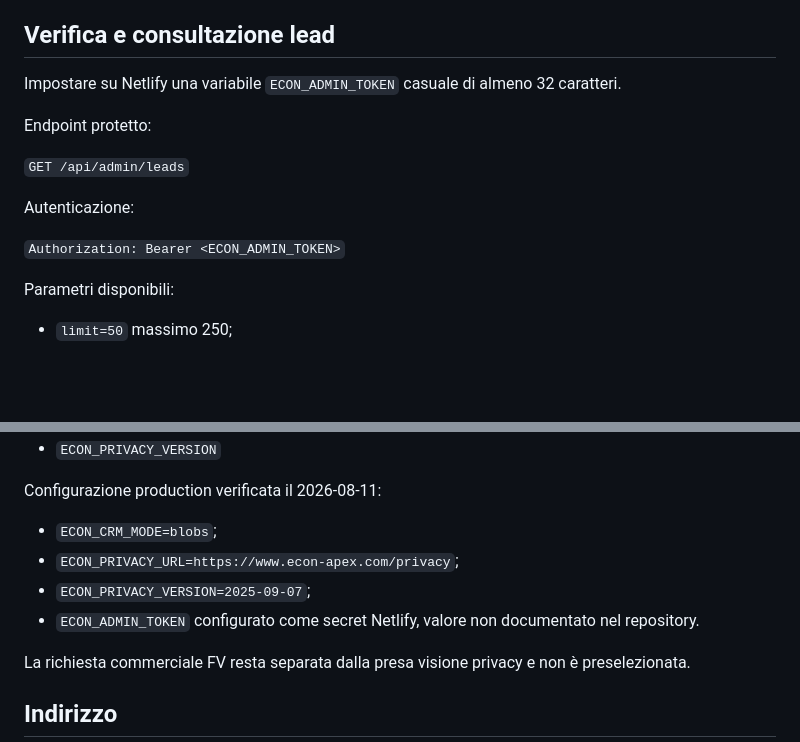
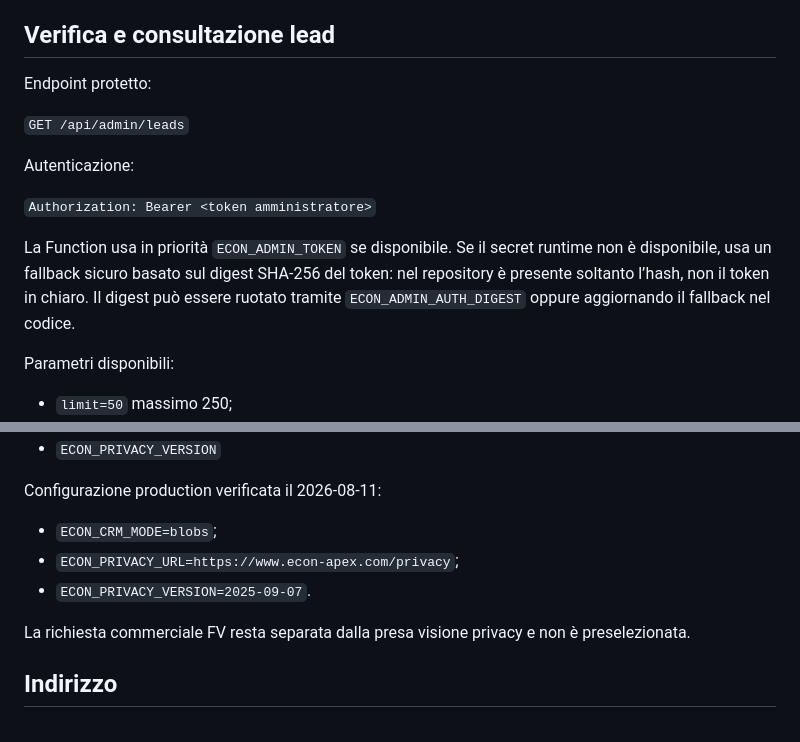
Before and after one commit to quistiniluca-code/test-fotovoltaico, a Markdown page: README.md, 2 parts joined by grey strips. GitHub-like rendering; blank space fills up the shorter version.

Commit message:
docs: document hashed admin auth fallback

```diff
--- a/README.md
+++ b/README.md
@@ -81,15 +81,15 @@ Il record persistente usa lo schema `econ.lead.record.v1` e aggiunge timestamp s
 
 ## Verifica e consultazione lead
 
-Impostare su Netlify una variabile `ECON_ADMIN_TOKEN` casuale di almeno 32 caratteri.
-
 Endpoint protetto:
 
 `GET /api/admin/leads`
 
 Autenticazione:
 
-`Authorization: Bearer <ECON_ADMIN_TOKEN>`
+`Authorization: Bearer <token amministratore>`
+
+La Function usa in priorità `ECON_ADMIN_TOKEN` se disponibile. Se il secret runtime non è disponibile, usa un fallback sicuro basato sul digest SHA-256 del token: nel repository è presente soltanto l’hash, non il token in chiaro. Il digest può essere ruotato tramite `ECON_ADMIN_AUTH_DIGEST` oppure aggiornando il fallback nel codice.
 
 Parametri disponibili:
 
@@ -119,8 +119,7 @@ Configurazione production verificata il 2026-08-11:
 
 - `ECON_CRM_MODE=blobs`;
 - `ECON_PRIVACY_URL=https://www.econ-apex.com/privacy`;
-- `ECON_PRIVACY_VERSION=2025-09-07`;
-- `ECON_ADMIN_TOKEN` configurato come secret Netlify, valore non documentato nel repository.
+- `ECON_PRIVACY_VERSION=2025-09-07`.
 
 La richiesta commerciale FV resta separata dalla presa visione privacy e non è preselezionata.
 
```
